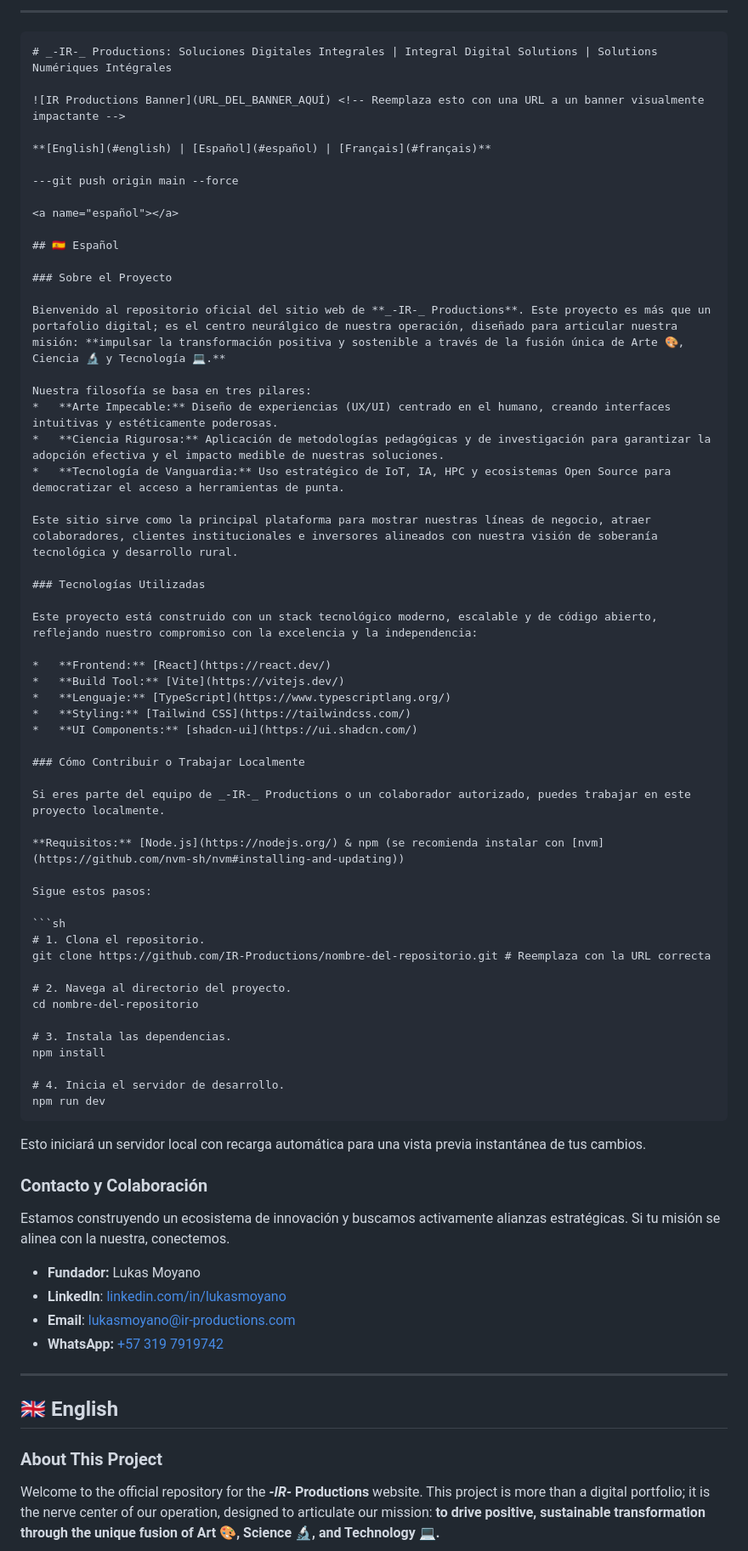
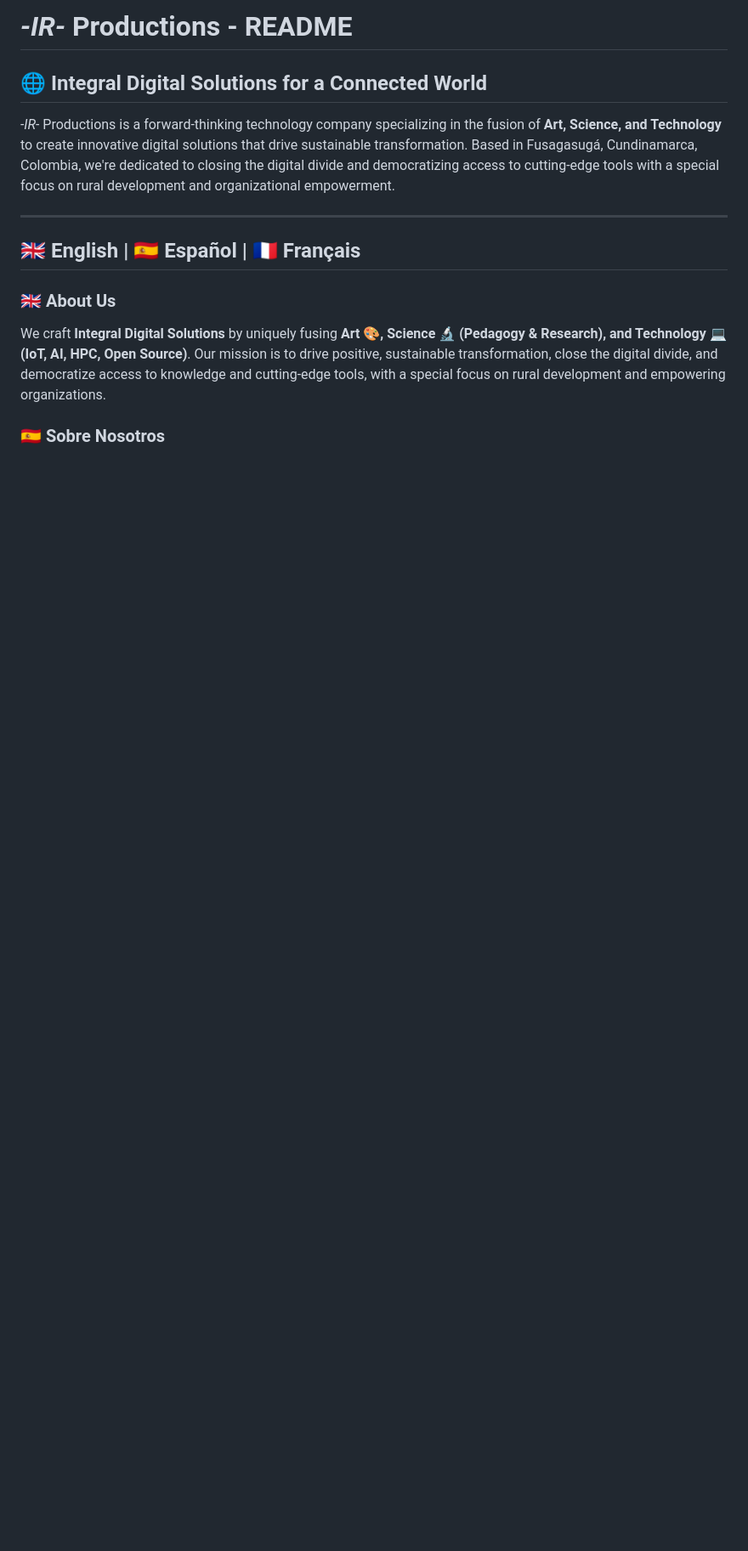
Before and after one commit to LukasMoyano/ir-productions-Masterlukas, a Markdown page: README.md, the part around one of its changes. Shown at 85% size. Rendered like a GitHub page; blank space fills up the shorter version.

````diff
--- a/README.md
+++ b/README.md
@@ -1,78 +1,16 @@
----
+# _-IR-_ Productions - README
 
-```markdown
-# _-IR-_ Productions: Soluciones Digitales Integrales | Integral Digital Solutions | Solutions Numériques Intégrales
+## 🌐 Integral Digital Solutions for a Connected World
 
-![IR Productions Banner](URL_DEL_BANNER_AQUÍ) <!-- Reemplaza esto con una URL a un banner visualmente impactante -->
-
-**[English](#english) | [Español](#español) | [Français](#français)**
-
----git push origin main --force
-
-<a name="español"></a>
-
-## 🇪🇸 Español
-
-### Sobre el Proyecto
-
-Bienvenido al repositorio oficial del sitio web de **_-IR-_ Productions**. Este proyecto es más que un portafolio digital; es el centro neurálgico de nuestra operación, diseñado para articular nuestra misión: **impulsar la transformación positiva y sostenible a través de la fusión única de Arte 🎨, Ciencia 🔬 y Tecnología 💻.**
-
-Nuestra filosofía se basa en tres pilares:
-*   **Arte Impecable:** Diseño de experiencias (UX/UI) centrado en el humano, creando interfaces intuitivas y estéticamente poderosas.
-*   **Ciencia Rigurosa:** Aplicación de metodologías pedagógicas y de investigación para garantizar la adopción efectiva y el impacto medible de nuestras soluciones.
-*   **Tecnología de Vanguardia:** Uso estratégico de IoT, IA, HPC y ecosistemas Open Source para democratizar el acceso a herramientas de punta.
-
-Este sitio sirve como la principal plataforma para mostrar nuestras líneas de negocio, atraer colaboradores, clientes institucionales e inversores alineados con nuestra visión de soberanía tecnológica y desarrollo rural.
-
-### Tecnologías Utilizadas
-
-Este proyecto está construido con un stack tecnológico moderno, escalable y de código abierto, reflejando nuestro compromiso con la excelencia y la independencia:
-
-*   **Frontend:** [React](https://react.dev/)
-*   **Build Tool:** [Vite](https://vitejs.dev/)
-*   **Lenguaje:** [TypeScript](https://www.typescriptlang.org/)
-*   **Styling:** [Tailwind CSS](https://tailwindcss.com/)
-*   **UI Components:** [shadcn-ui](https://ui.shadcn.com/)
-
-### Cómo Contribuir o Trabajar Localmente
-
-Si eres parte del equipo de _-IR-_ Productions o un colaborador autorizado, puedes trabajar en este proyecto localmente.
-
-**Requisitos:** [Node.js](https://nodejs.org/) & npm (se recomienda instalar con [nvm](https://github.com/nvm-sh/nvm#installing-and-updating))
-
-Sigue estos pasos:
-
-```sh
-# 1. Clona el repositorio.
-git clone https://github.com/IR-Productions/nombre-del-repositorio.git # Reemplaza con la URL correcta
-
-# 2. Navega al directorio del proyecto.
-cd nombre-del-repositorio
-
-# 3. Instala las dependencias.
-npm install
-
-# 4. Inicia el servidor de desarrollo.
-npm run dev
-```
-Esto iniciará un servidor local con recarga automática para una vista previa instantánea de tus cambios.
-
-### Contacto y Colaboración
-
-Estamos construyendo un ecosistema de innovación y buscamos activamente alianzas estratégicas. Si tu misión se alinea con la nuestra, conectemos.
-
-*   **Fundador:** Lukas Moyano
-*   **LinkedIn**: [linkedin.com/in/lukasmoyano](https://www.linkedin.com/in/lukasmoyano)
-*   **Email**: [lukasmoyano@ir-productions.com](mailto:lukasmoyano@ir-productions.com)
-*   **WhatsApp:** [+57 319 7919742](https://wa.me/573197919742)
+_-IR-_ Productions is a forward-thinking technology company specializing in the fusion of **Art, Science, and Technology** to create innovative digital solutions that drive sustainable transformation. Based in Fusagasugá, Cundinamarca, Colombia, we're dedicated to closing the digital divide and democratizing access to cutting-edge tools with a special focus on rural development and organizational empowerment.
 
 ---
 
-<a name="english"></a>
+## 🇬🇧 English | 🇪🇸 Español | 🇫🇷 Français
 
-## 🇬🇧 English
+### 🇬🇧 About Us
 
-### About This Project
+We craft **Integral Digital Solutions** by uniquely fusing **Art 🎨, Science 🔬 (Pedagogy & Research), and Technology 💻 (IoT, AI, HPC, Open Source)**. Our mission is to drive positive, sustainable transformation, close the digital divide, and democratize access to knowledge and cutting-edge tools, with a special focus on rural development and empowering organizations.
 
-Welcome to the official repository for the **_-IR-_ Productions** website. This project is more than a digital portfolio; it is the nerve center of our operation, designed to articulate our mission: **to drive positive, sustainable transformation through the unique fusion of Art 🎨, Science 🔬, and Technology 💻.**
+### 🇪🇸 Sobre Nosotros
 
````
Also changed, not shown: other parts of README.md (+131 -83 lines).
